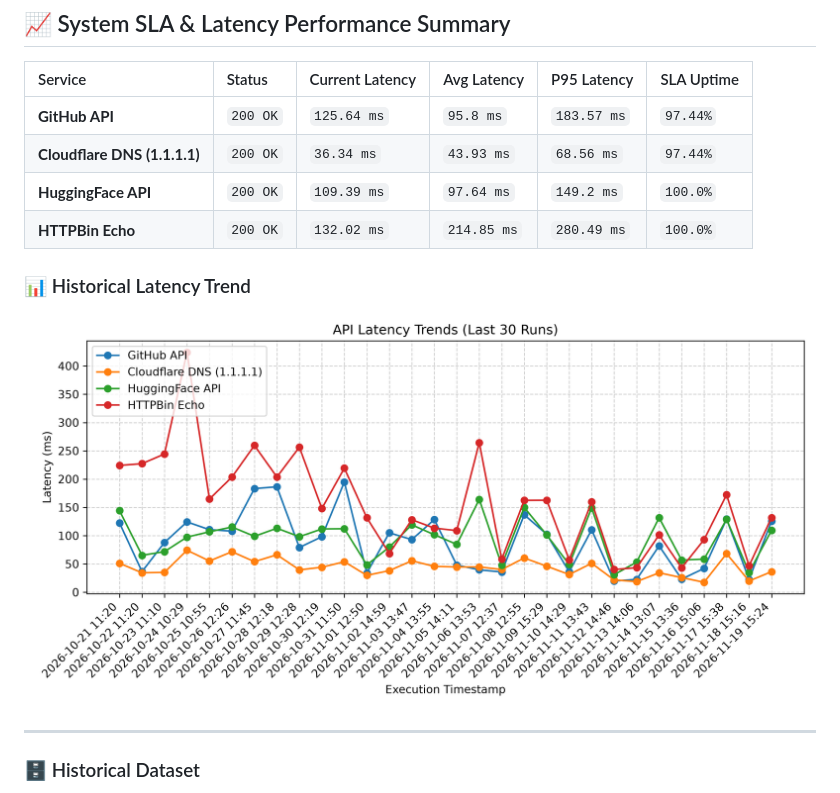
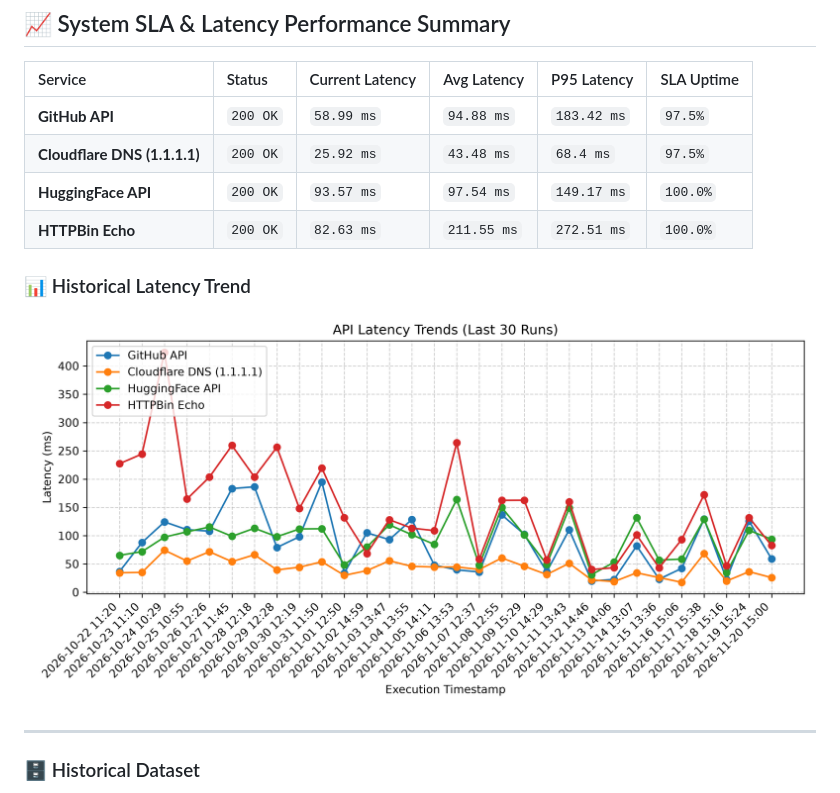
Before and after one commit to chandravurakaranam/api-performance-observability, a Markdown page: README.md, the part around one of its changes. GitHub-like rendering; pictures changed too: latency_trend.png.

Commit message:
Automated update: API performance benchmarks & SLA metrics

```diff
--- a/README.md
+++ b/README.md
@@ -8,13 +8,13 @@ An automated reliability and performance testing engine that monitors core tech
 
 | Service | Status | Current Latency | Avg Latency | P95 Latency | SLA Uptime |
 | :--- | :--- | :--- | :--- | :--- | :--- |
-| **GitHub API** | `200 OK` | `125.64 ms` | `95.8 ms` | `183.57 ms` | `97.44%` |
-| **Cloudflare DNS (1.1.1.1)** | `200 OK` | `36.34 ms` | `43.93 ms` | `68.56 ms` | `97.44%` |
-| **HuggingFace API** | `200 OK` | `109.39 ms` | `97.64 ms` | `149.2 ms` | `100.0%` |
-| **HTTPBin Echo** | `200 OK` | `132.02 ms` | `214.85 ms` | `280.49 ms` | `100.0%` |
+| **GitHub API** | `200 OK` | `58.99 ms` | `94.88 ms` | `183.42 ms` | `97.5%` |
+| **Cloudflare DNS (1.1.1.1)** | `200 OK` | `25.92 ms` | `43.48 ms` | `68.4 ms` | `97.5%` |
+| **HuggingFace API** | `200 OK` | `93.57 ms` | `97.54 ms` | `149.17 ms` | `100.0%` |
+| **HTTPBin Echo** | `200 OK` | `82.63 ms` | `211.55 ms` | `272.51 ms` | `100.0%` |
 
 ### 📊 Historical Latency Trend
-![Latency Trends](latency_trend.png?v=1795101850)
+![Latency Trends](latency_trend.png?v=1795186840)
 
 ---
 
```
Also changed, not shown: other parts of README.md (+1 -1 lines), 1 other file.
